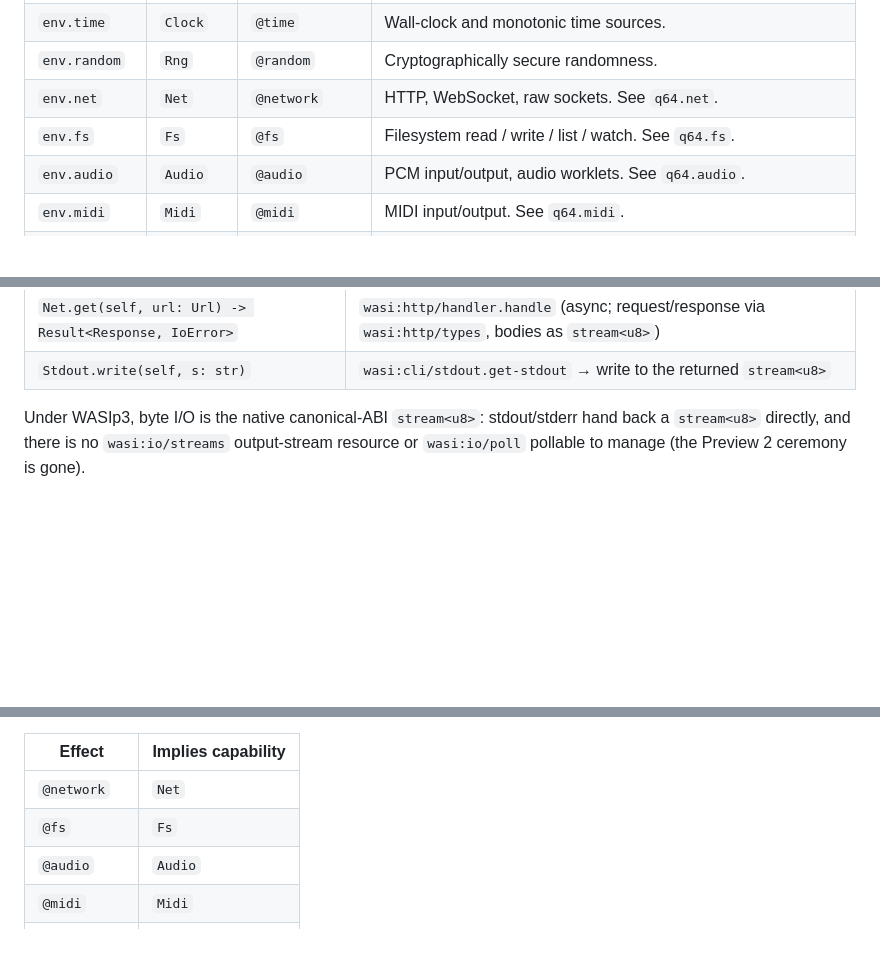
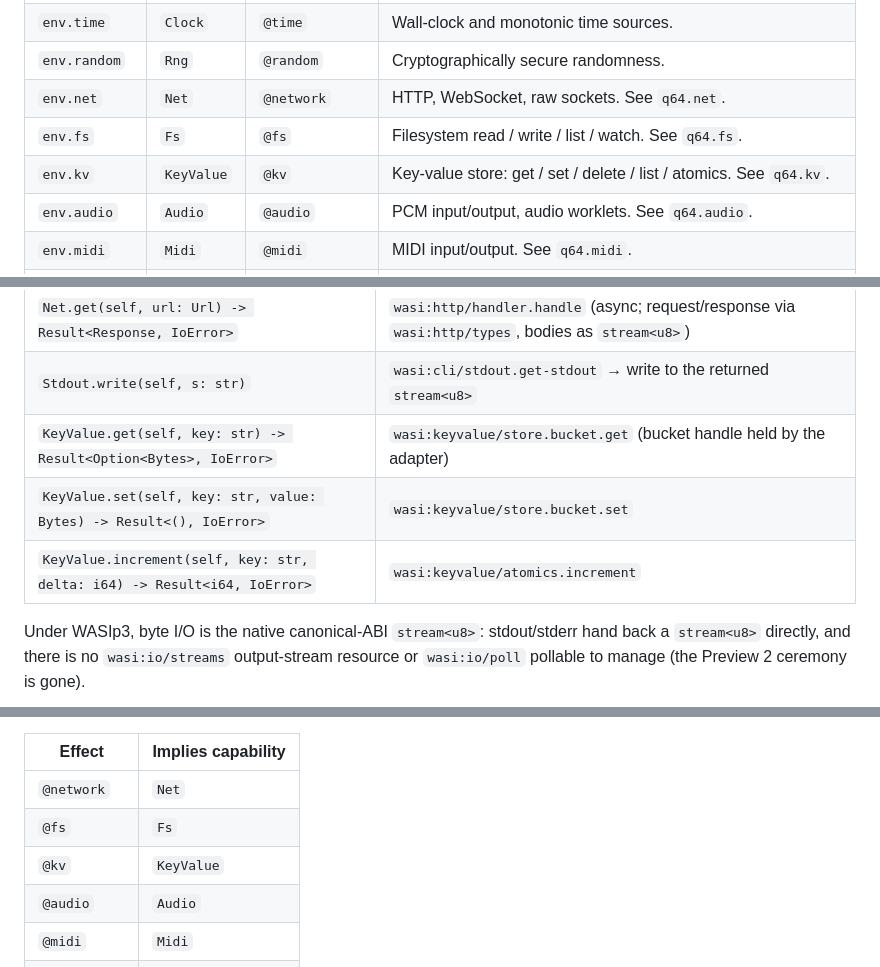
Before and after one commit to q64-lang/q64, a Markdown page: spec/env.md, 3 parts joined by grey strips. Rendered like a GitHub page; blank space fills up the shorter version.

```diff
--- a/spec/env.md
+++ b/spec/env.md
@@ -154,6 +154,7 @@ shipped by the runtime are:
 | `env.random`  | `Rng`           | `@random`      | Cryptographically secure randomness.                           |
 | `env.net`     | `Net`           | `@network`     | HTTP, WebSocket, raw sockets. See `q64.net`.                   |
 | `env.fs`      | `Fs`            | `@fs`          | Filesystem read / write / list / watch. See `q64.fs`.          |
+| `env.kv`      | `KeyValue`      | `@kv`          | Key-value store: get / set / delete / list / atomics. See `q64.kv`. |
 | `env.audio`   | `Audio`         | `@audio`       | PCM input/output, audio worklets. See `q64.audio`.             |
 | `env.midi`    | `Midi`          | `@midi`        | MIDI input/output. See `q64.midi`.                             |
 | `env.ai`      | `AiEnv`         | `@inference`   | Model loading, inference, vocabularies. See `q64.ai`.          |
@@ -294,6 +326,9 @@ user code never sees:
 | `Fs.write(self, path: str, data: Bytes) -> Result<(), IoError>` | `wasi:filesystem/types.descriptor.write` |
 | `Net.get(self, url: Url) -> Result<Response, IoError>` | `wasi:http/handler.handle` (async; request/response via `wasi:http/types`, bodies as `stream<u8>`) |
 | `Stdout.write(self, s: str)`                          | `wasi:cli/stdout.get-stdout` → write to the returned `stream<u8>` |
+| `KeyValue.get(self, key: str) -> Result<Option<Bytes>, IoError>` | `wasi:keyvalue/store.bucket.get` (bucket handle held by the adapter) |
+| `KeyValue.set(self, key: str, value: Bytes) -> Result<(), IoError>` | `wasi:keyvalue/store.bucket.set` |
+| `KeyValue.increment(self, key: str, delta: i64) -> Result<i64, IoError>` | `wasi:keyvalue/atomics.increment` |
 
 Under WASIp3, byte I/O is the native canonical-ABI `stream<u8>`: stdout/stderr
 hand back a `stream<u8>` directly, and there is no `wasi:io/streams`
@@ -570,6 +605,7 @@ Two records of "what does this qube use" exist:
 |--------------|---------------------|
 | `@network`   | `Net`               |
 | `@fs`        | `Fs`                |
+| `@kv`        | `KeyValue`          |
 | `@audio`     | `Audio`             |
 | `@midi`      | `Midi`              |
 | `@ui`        | `Ui`                |
```
Also changed, not shown: other parts of spec/env.md (+34 -3 lines), spec/effects.md (+3 -1 lines), stdlib/kv/README.md (added, +56 -0 lines).
